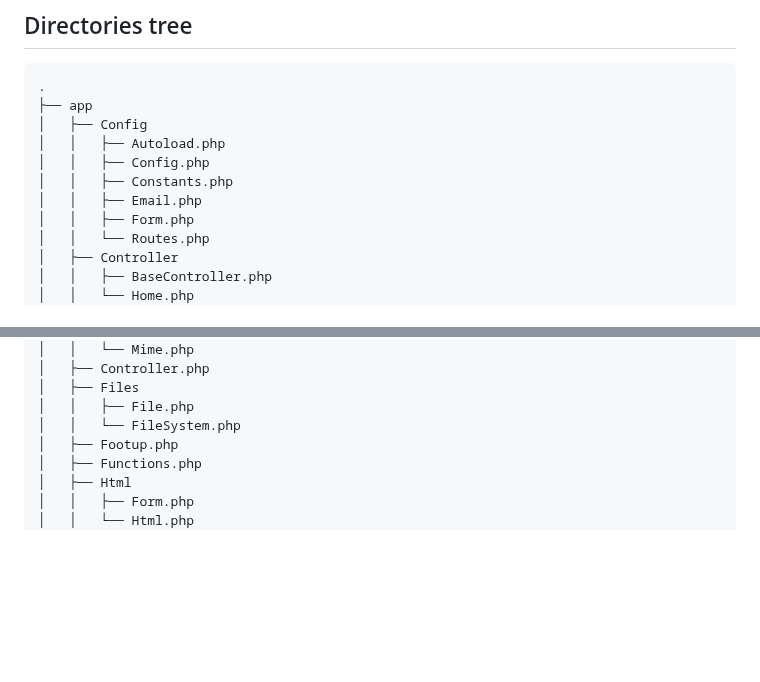
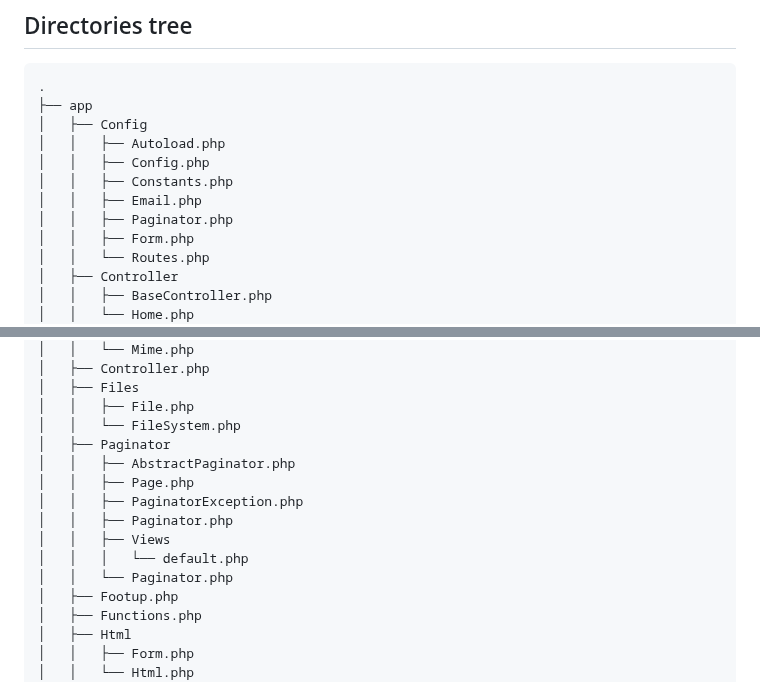
Before and after one commit to faustfizz/footup, a Markdown page: README.md, 2 parts joined by grey strips. Rendered like a GitHub page; blank space fills up the shorter version.

Commit message:
Update Sirectory Tree

```diff
--- a/README.md
+++ b/README.md
@@ -26,6 +26,7 @@ Un mini framework MVC PHP qui comporte :
 │   │   ├── Config.php
 │   │   ├── Constants.php
 │   │   ├── Email.php
+│   │   ├── Paginator.php
 │   │   ├── Form.php
 │   │   └── Routes.php
 │   ├── Controller
@@ -69,6 +70,14 @@ Un mini framework MVC PHP qui comporte :
 │   ├── Files
 │   │   ├── File.php
 │   │   └── FileSystem.php
+│   ├── Paginator
+│   │   ├── AbstractPaginator.php
+│   │   ├── Page.php
+│   │   ├── PaginatorException.php
+│   │   ├── Paginator.php
+│   │   ├── Views
+│   │   │   └── default.php
+│   │   └── Paginator.php
 │   ├── Footup.php
 │   ├── Functions.php
 │   ├── Html
```
